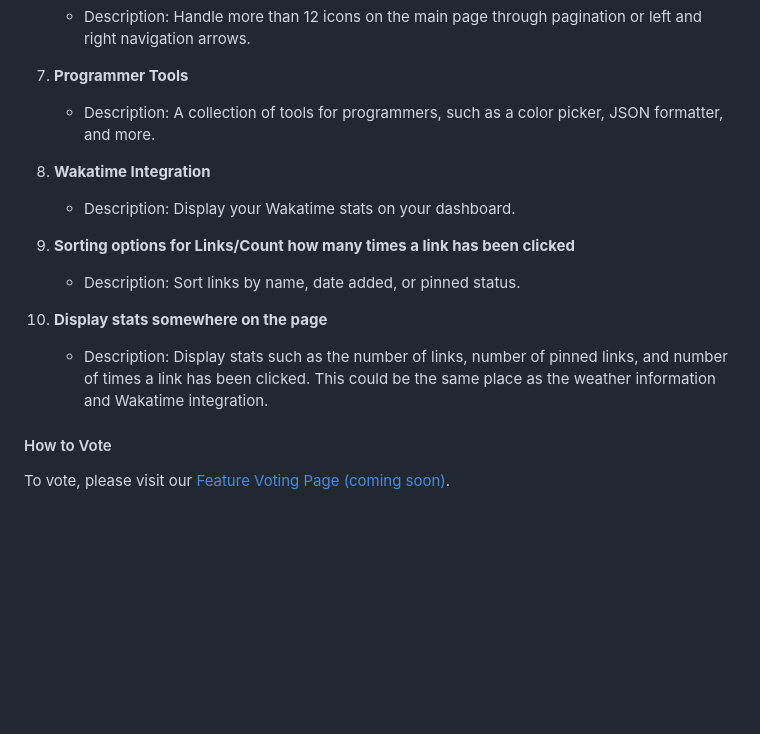
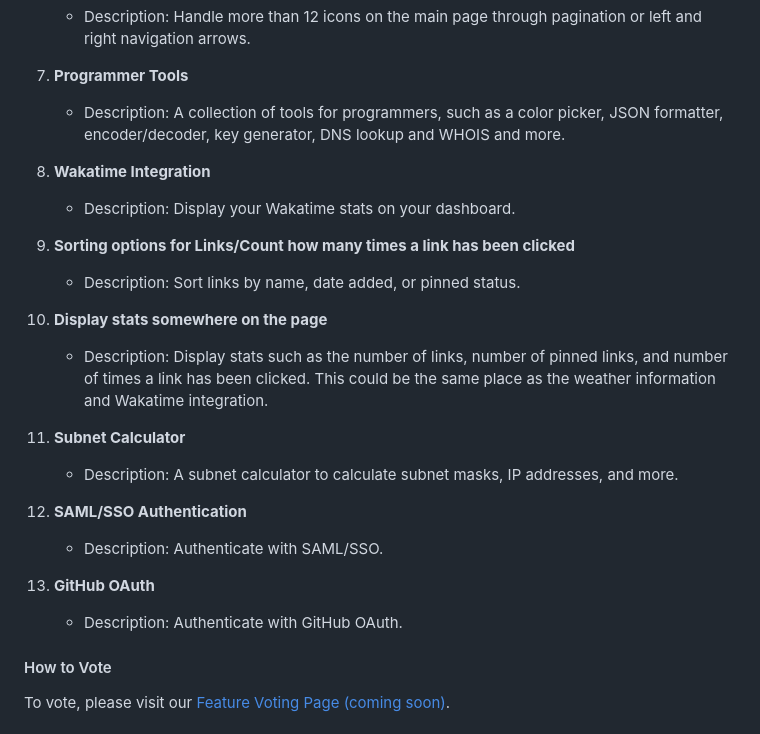
Before and after one commit to loftwah/linkarooie, a Markdown page: README.md, the part around the change. GitHub-like rendering; blank space fills up the shorter version.

Commit message:
add more todo items

```diff
--- a/README.md
+++ b/README.md
@@ -57,7 +57,7 @@ We have exciting features planned for the future. Your input can help prioritize
 
 7. **Programmer Tools**
 
-    * Description: A collection of tools for programmers, such as a color picker, JSON formatter, and more.
+    * Description: A collection of tools for programmers, such as a color picker, JSON formatter, encoder/decoder, key generator, DNS lookup and WHOIS and more.
 
 8. **Wakatime Integration**
 
@@ -70,6 +70,18 @@ We have exciting features planned for the future. Your input can help prioritize
 10. **Display stats somewhere on the page**
 
     * Description: Display stats such as the number of links, number of pinned links, and number of times a link has been clicked. This could be the same place as the weather information and Wakatime integration.
+
+11. **Subnet Calculator**
+
+    * Description: A subnet calculator to calculate subnet masks, IP addresses, and more.
+
+12. **SAML/SSO Authentication**
+
+    * Description: Authenticate with SAML/SSO.
+
+13. **GitHub OAuth**
+
+    * Description: Authenticate with GitHub OAuth.
 
 #### How to Vote
 
```
